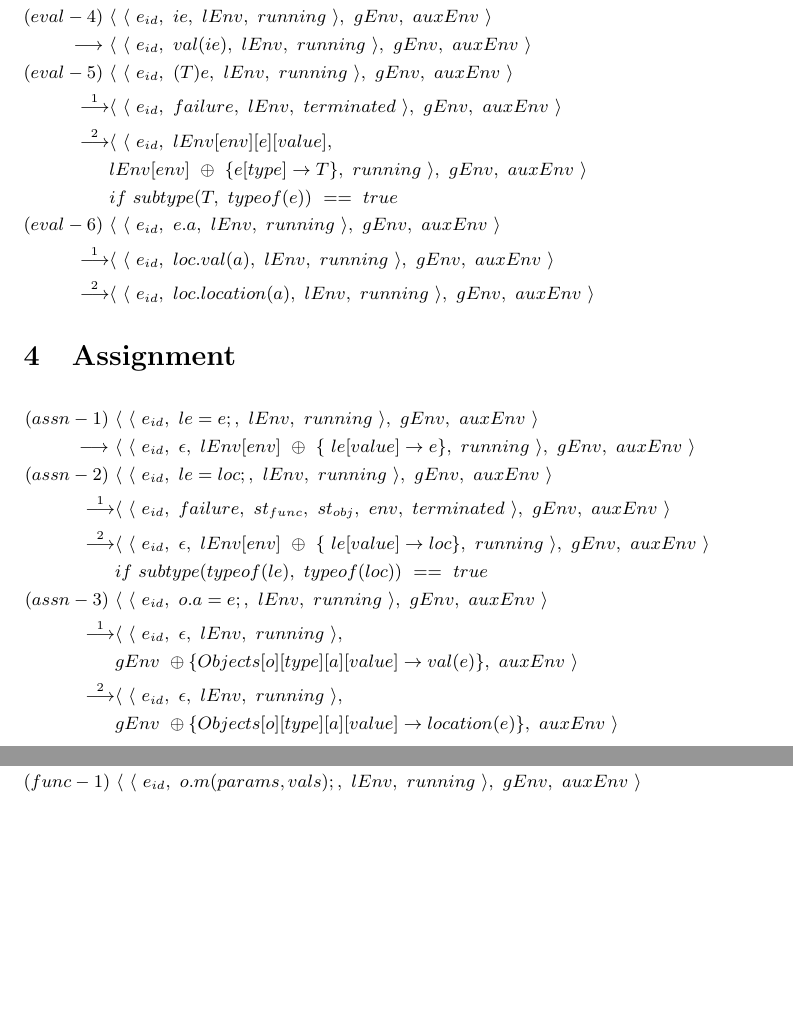
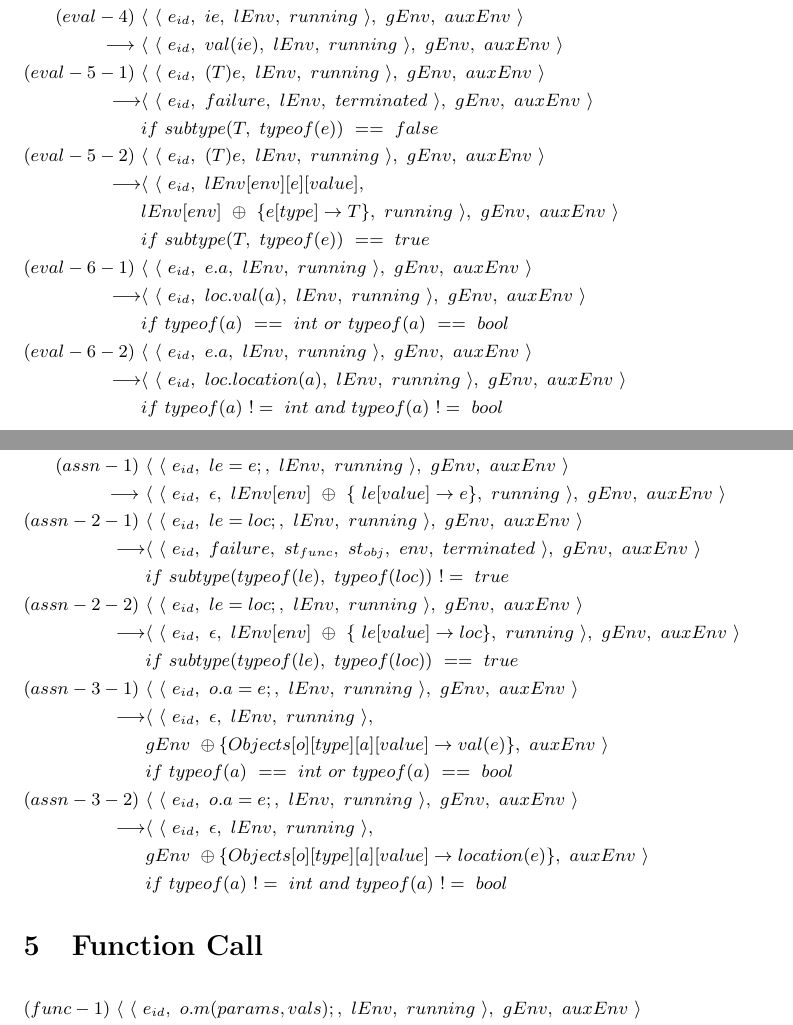
Before and after one commit to celine-celine/Operational-Semantics-for-rCOE, a LaTeX document (Operational Semantics for rCOE.tex): two parts of pages 2 and 3 of 5, joined at a grey line, cut so that both start at the same text, the shorter picture padded with empty space. Compiled offline with pdfLaTeX.

Commit message:
Update Operational Semantics for rCOE.tex

```diff
--- a/Operational Semantics for rCOE.tex
+++ b/Operational Semantics for rCOE.tex
@@ -73,21 +73,31 @@ where\ &typestack\ = \ findAncestors(C_{base}).push(C_{base})
 \\
 \longrightarrow\ &\langle\ \langle \ e_{id},\ val(ie),\ lEnv,\ running \ \rangle,\ gEnv,\ auxEnv\ \rangle
 \\
-(eval-5)\ & \langle\ \langle \ e_{id},\ (T)e,\ lEnv,\ running\ \rangle,\ gEnv,\ auxEnv\ \rangle
+(eval-5-1)\ & \langle\ \langle \ e_{id},\ (T)e,\ lEnv,\ running\ \rangle,\ gEnv,\ auxEnv\ \rangle
 \\
-\stackrel{1}{\longrightarrow} &\langle\ \langle \ e_{id},\ failure,\ lEnv,\ terminated \ \rangle,\ gEnv,\ auxEnv\ \rangle
+\longrightarrow &\langle\ \langle \ e_{id},\ failure,\ lEnv,\ terminated \ \rangle,\ gEnv,\ auxEnv\ \rangle
 \\
-\stackrel{2}{\longrightarrow} &\langle\ \langle \ e_{id},\ lEnv[env][e][value],\
+&if\ subtype(T,\ typeof(e))\ ==\ false
+\\
+(eval-5-2)\ & \langle\ \langle \ e_{id},\ (T)e,\ lEnv,\ running\ \rangle,\ gEnv,\ auxEnv\ \rangle
+\\
+\longrightarrow &\langle\ \langle \ e_{id},\ lEnv[env][e][value],\
 \\
 & lEnv[env]\ \oplus\ \{ e[type] \rightarrow T\} ,\ running \ \rangle,\ gEnv,\ auxEnv\ \rangle
 \\
 &if\ subtype(T,\ typeof(e))\ ==\ true
 \\
-(eval-6)\ & \langle\ \langle \ e_{id},\ e.a,\ lEnv,\ running\ \rangle,\ gEnv,\ auxEnv\ \rangle
+(eval-6-1)\ & \langle\ \langle \ e_{id},\ e.a,\ lEnv,\ running\ \rangle,\ gEnv,\ auxEnv\ \rangle
 \\
-\stackrel{1}{\longrightarrow} &\langle\ \langle \ e_{id},\ loc.val(a),\ lEnv,\ running \ \rangle,\ gEnv,\ auxEnv\ \rangle
+\longrightarrow &\langle\ \langle \ e_{id},\ loc.val(a),\ lEnv,\ running \ \rangle,\ gEnv,\ auxEnv\ \rangle
 \\
-\stackrel{2}{\longrightarrow} &\langle\ \langle \ e_{id},\ loc.location(a),\ lEnv,\ running \ \rangle,\ gEnv,\ auxEnv\ \rangle
+&if\ typeof(a)\ ==\ int\ or\ typeof(a)\ ==\ bool
+\\
+(eval-6-2)\ & \langle\ \langle \ e_{id},\ e.a,\ lEnv,\ running\ \rangle,\ gEnv,\ auxEnv\ \rangle
+\\
+\longrightarrow &\langle\ \langle \ e_{id},\ loc.location(a),\ lEnv,\ running \ \rangle,\ gEnv,\ auxEnv\ \rangle
+\\
+&if\ typeof(a)\ !=\ int\ and\ typeof(a)\ !=\ bool
 &
 \end{flalign*}
 \end{small}
@@ -99,23 +109,33 @@ where\ &typestack\ = \ findAncestors(C_{base}).push(C_{base})
 \\
 \longrightarrow\ &\langle\ \langle \ e_{id},\ \epsilon,\ lEnv[env]\ \oplus\ \{ \ le[value] \rightarrow e\},\ running \ \rangle,\ gEnv,\ auxEnv \ \rangle
 \\
-(assn-2)\ & \langle\ \langle \ e_{id},\ le=loc;,\ lEnv,\ running\ \rangle,\ gEnv,\ auxEnv \ \rangle
+(assn-2-1)\ & \langle\ \langle \ e_{id},\ le=loc;,\ lEnv,\ running\ \rangle,\ gEnv,\ auxEnv \ \rangle
 \\
-\stackrel{1}{\longrightarrow} &\langle\ \langle \ e_{id},\ failure,\ st_{func},\ st_{obj},\ env,\ terminated \ \rangle,\ gEnv,\ auxEnv \ \rangle
+\longrightarrow &\langle\ \langle \ e_{id},\ failure,\ st_{func},\ st_{obj},\ env,\ terminated \ \rangle,\ gEnv,\ auxEnv \ \rangle
 \\
-\stackrel{2}{\longrightarrow} &\langle\ \langle \ e_{id},\ \epsilon,\ lEnv[env]\ \oplus\ \{ \ le[value] \rightarrow loc\},\ running \ \rangle,\ gEnv,\ auxEnv\ \rangle
+& if \ subtype(typeof(le),\ typeof(loc))\ !=\ true
+\\
+(assn-2-2)\ & \langle\ \langle \ e_{id},\ le=loc;,\ lEnv,\ running\ \rangle,\ gEnv,\ auxEnv \ \rangle
+\\
+\longrightarrow &\langle\ \langle \ e_{id},\ \epsilon,\ lEnv[env]\ \oplus\ \{ \ le[value] \rightarrow loc\},\ running \ \rangle,\ gEnv,\ auxEnv\ \rangle
 \\
 & if \ subtype(typeof(le),\ typeof(loc))\ ==\ true
 \\
-(assn-3)\ & \langle\ \langle \ e_{id},\ o.a=e;,\ lEnv,\ running\ \rangle,\ gEnv,\ auxEnv\ \rangle
+(assn-3-1)\ & \langle\ \langle \ e_{id},\ o.a=e;,\ lEnv,\ running\ \rangle,\ gEnv,\ auxEnv\ \rangle
 \\
-\stackrel{1}{\longrightarrow} &\langle\ \langle \ e_{id},\ \epsilon,\ lEnv,\ running \ \rangle,
+\longrightarrow &\langle\ \langle \ e_{id},\ \epsilon,\ lEnv,\ running \ \rangle,
 \\
 &gEnv\ \oplus \{Objects[o][type][a][value] \rightarrow val(e)\},\ auxEnv \ \rangle
 \\
-\stackrel{2}{\longrightarrow} &\langle\ \langle \ e_{id},\ \epsilon ,\ lEnv,\ running \ \rangle,
+&if\ typeof(a)\ ==\ int\ or\ typeof(a)\ ==\ bool
+\\
+(assn-3-2)\ & \langle\ \langle \ e_{id},\ o.a=e;,\ lEnv,\ running\ \rangle,\ gEnv,\ auxEnv\ \rangle
+\\
+\longrightarrow &\langle\ \langle \ e_{id},\ \epsilon ,\ lEnv,\ running \ \rangle,
 \\
 &gEnv\ \oplus \{Objects[o][type][a][value] \rightarrow location(e)\},\ auxEnv\ \rangle
+\\
+&if\ typeof(a)\ !=\ int\ and\ typeof(a)\ !=\ bool
 \end{flalign*}
 \end{small}
 
```
